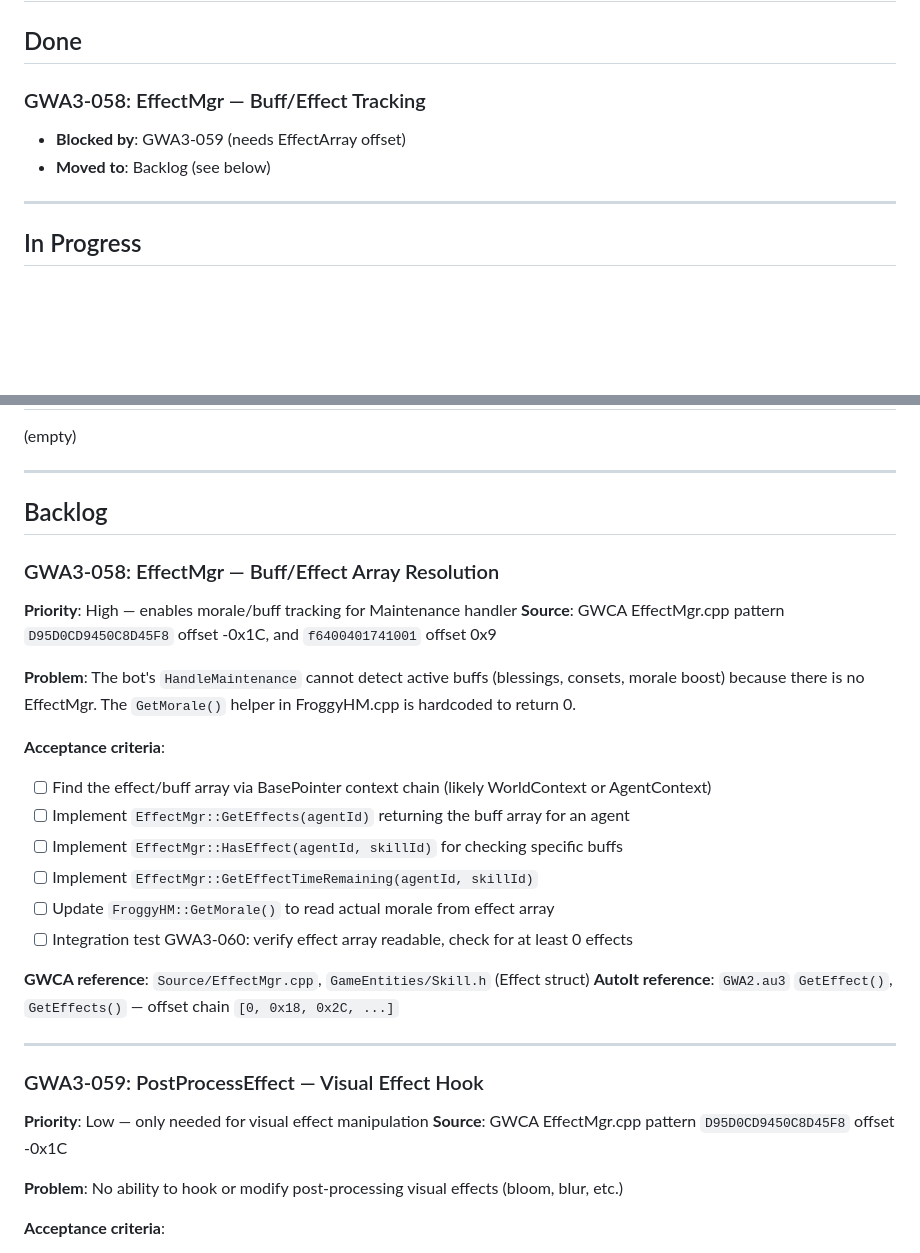
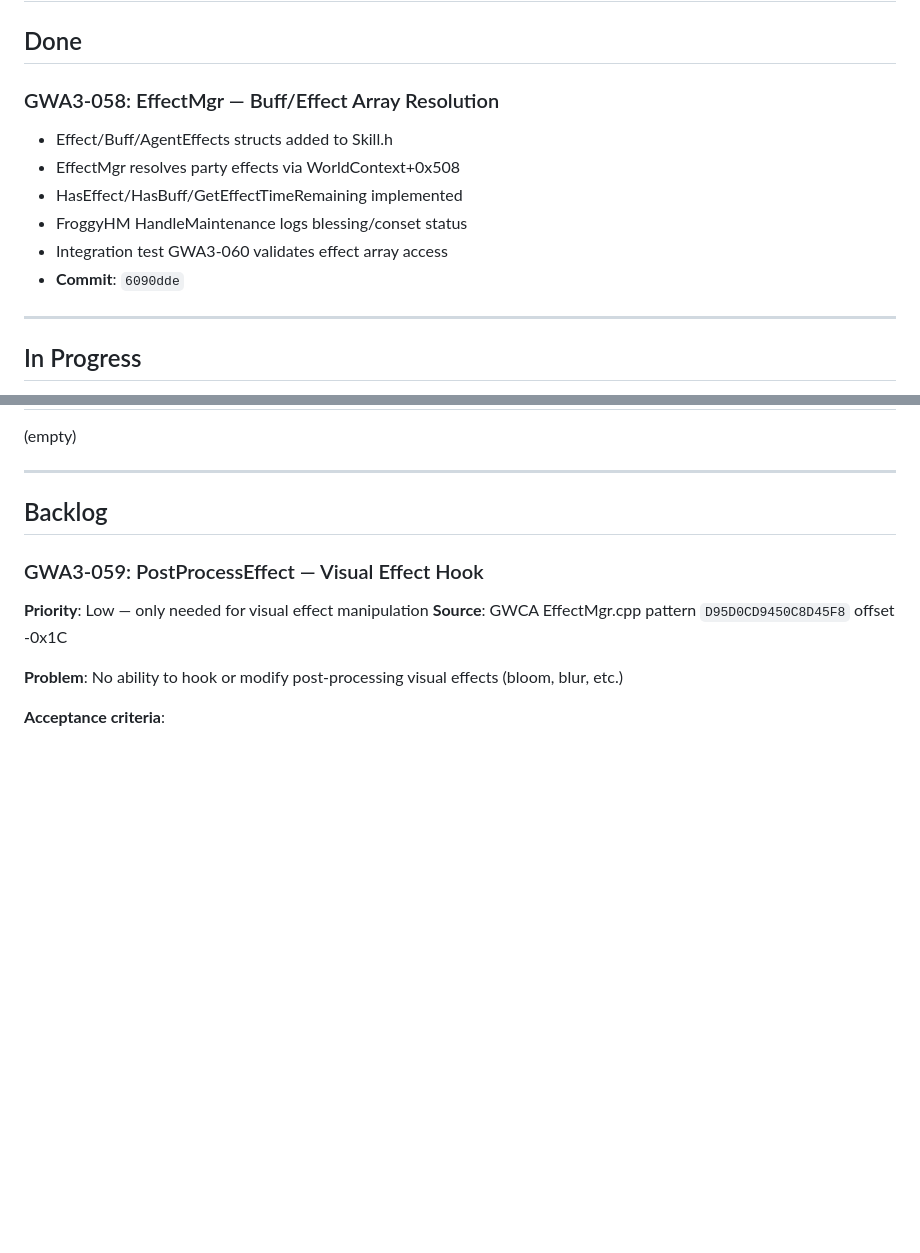
Before and after one commit to robertgroarke/gwa3, a Markdown page: gwa3/KANBAN.md, 2 parts joined by grey strips. Rendered like a GitHub page; blank space fills up the shorter version.

Commit message:
Update kanban: move GWA3-058 to Done
Co-Authored-By: Claude Opus 4.6 (1M context) <noreply@anthropic.com>

```diff
--- a/gwa3/KANBAN.md
+++ b/gwa3/KANBAN.md
@@ -2,9 +2,13 @@
 
 ## Done
 
-### GWA3-058: EffectMgr — Buff/Effect Tracking
-- **Blocked by**: GWA3-059 (needs EffectArray offset)
-- **Moved to**: Backlog (see below)
+### GWA3-058: EffectMgr — Buff/Effect Array Resolution
+- Effect/Buff/AgentEffects structs added to Skill.h
+- EffectMgr resolves party effects via WorldContext+0x508
+- HasEffect/HasBuff/GetEffectTimeRemaining implemented
+- FroggyHM HandleMaintenance logs blessing/conset status
+- Integration test GWA3-060 validates effect array access
+- **Commit**: `6090dde`
 
 ---
 
@@ -21,25 +25,6 @@
 ---
 
 ## Backlog
-
-### GWA3-058: EffectMgr — Buff/Effect Array Resolution
-**Priority**: High — enables morale/buff tracking for Maintenance handler
-**Source**: GWCA EffectMgr.cpp pattern `D95D0CD9450C8D45F8` offset -0x1C, and `f6400401741001` offset 0x9
-
-**Problem**: The bot's `HandleMaintenance` cannot detect active buffs (blessings, consets, morale boost) because there is no EffectMgr. The `GetMorale()` helper in FroggyHM.cpp is hardcoded to return 0.
-
-**Acceptance criteria**:
-- [ ] Find the effect/buff array via BasePointer context chain (likely WorldContext or AgentContext)
-- [ ] Implement `EffectMgr::GetEffects(agentId)` returning the buff array for an agent
-- [ ] Implement `EffectMgr::HasEffect(agentId, skillId)` for checking specific buffs
-- [ ] Implement `EffectMgr::GetEffectTimeRemaining(agentId, skillId)`
-- [ ] Update `FroggyHM::GetMorale()` to read actual morale from effect array
-- [ ] Integration test GWA3-060: verify effect array readable, check for at least 0 effects
-
-**GWCA reference**: `Source/EffectMgr.cpp`, `GameEntities/Skill.h` (Effect struct)
-**AutoIt reference**: `GWA2.au3` `GetEffect()`, `GetEffects()` — offset chain `[0, 0x18, 0x2C, ...]`
-
----
 
 ### GWA3-059: PostProcessEffect — Visual Effect Hook
 **Priority**: Low — only needed for visual effect manipulation
```
